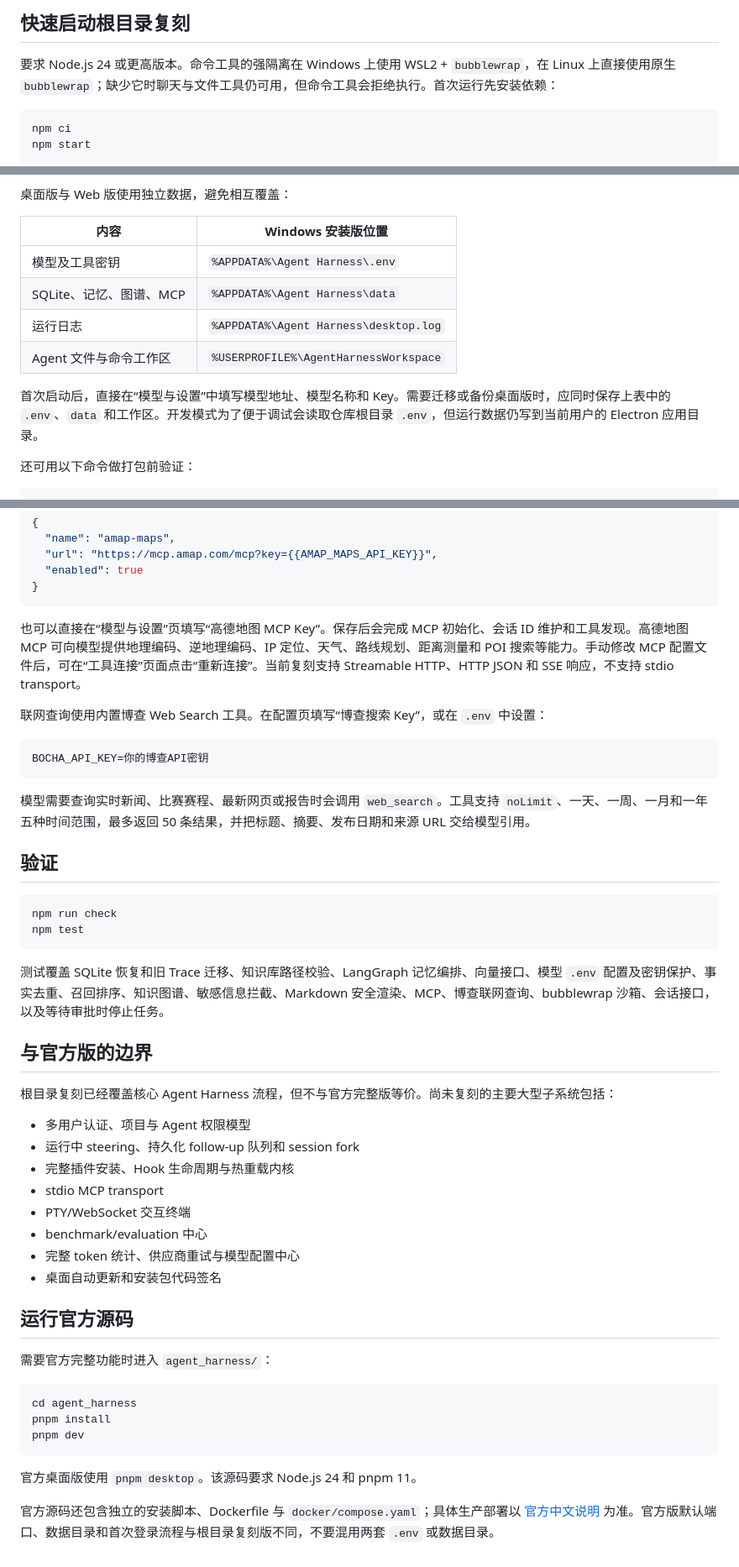
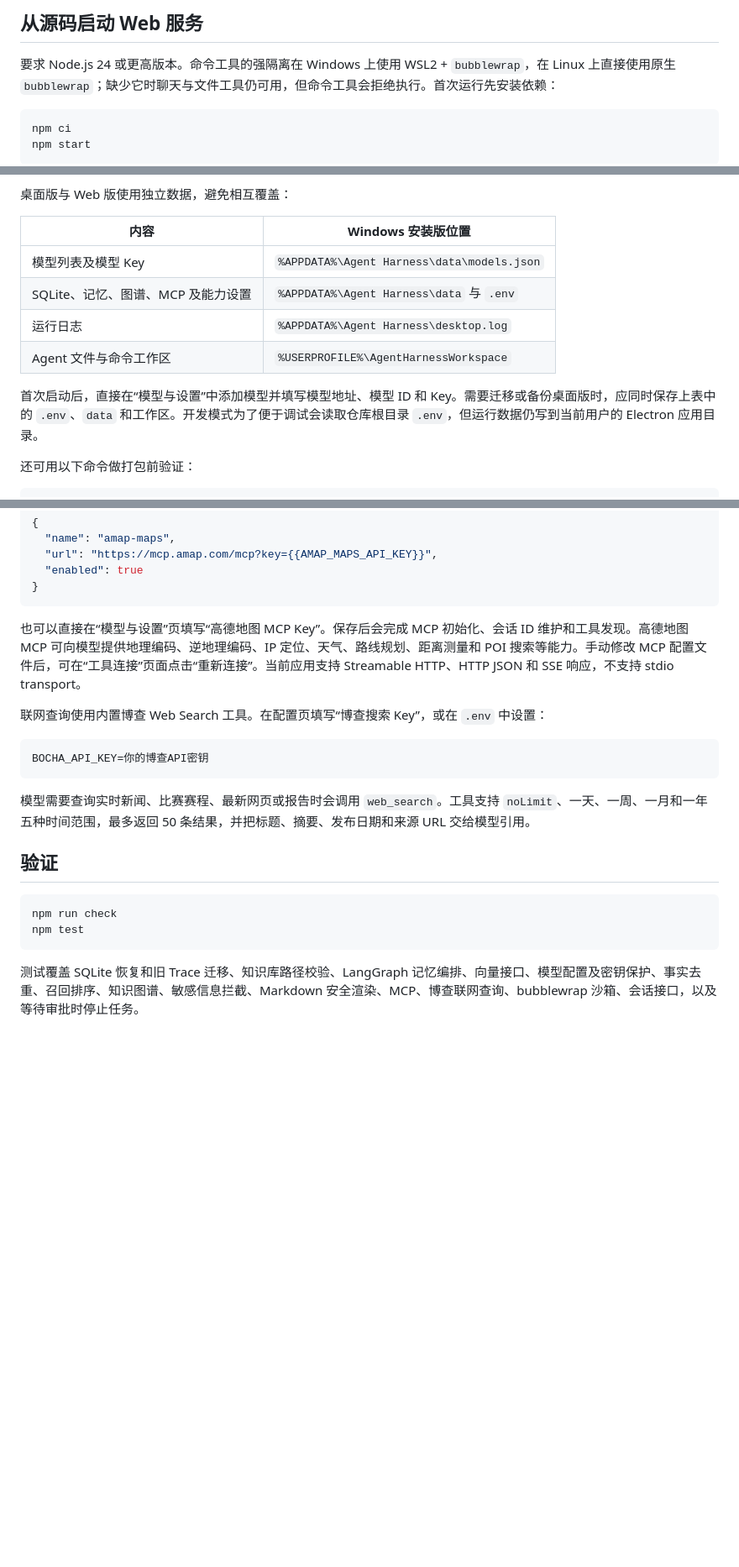
Before and after one commit to Dreamboat-Rachel/agent_harness, a Markdown page: README.md, 3 parts joined by grey strips. Shown at 84% size. Rendered like a GitHub page; blank space fills up the shorter version.

Commit message:
readme 变更

````diff
--- a/README.md
+++ b/README.md
@@ -19,5 +68,5 @@
 
-## 快速启动根目录复刻
+## 从源码启动 Web 服务
 
 要求 Node.js 24 或更高版本。命令工具的强隔离在 Windows 上使用 WSL2 + `bubblewrap`，在 Linux 上直接使用原生 `bubblewrap`；缺少它时聊天与文件工具仍可用，但命令工具会拒绝执行。首次运行先安装依赖：
 
@@ -75,12 +124,12 @@ npm run desktop:pack:win
 
 | 内容 | Windows 安装版位置 |
 | --- | --- |
-| 模型及工具密钥 | `%APPDATA%\Agent Harness\.env` |
-| SQLite、记忆、图谱、MCP | `%APPDATA%\Agent Harness\data` |
+| 模型列表及模型 Key | `%APPDATA%\Agent Harness\data\models.json` |
+| SQLite、记忆、图谱、MCP 及能力设置 | `%APPDATA%\Agent Harness\data` 与 `.env` |
 | 运行日志 | `%APPDATA%\Agent Harness\desktop.log` |
 | Agent 文件与命令工作区 | `%USERPROFILE%\AgentHarnessWorkspace` |
 
-首次启动后，直接在“模型与设置”中填写模型地址、模型名称和 Key。需要迁移或备份桌面版时，应同时保存上表中的 `.env`、`data` 和工作区。开发模式为了便于调试会读取仓库根目录 `.env`，但运行数据仍写到当前用户的 Electron 应用目录。
+首次启动后，直接在“模型与设置”中添加模型并填写模型地址、模型 ID 和 Key。需要迁移或备份桌面版时，应同时保存上表中的 `.env`、`data` 和工作区。开发模式为了便于调试会读取仓库根目录 `.env`，但运行数据仍写到当前用户的 Electron 应用目录。
 
 还可用以下命令做打包前验证：
 
@@ -406,7 +456,7 @@ MCP 配置示例：
 }
 ```
 
-也可以直接在“模型与设置”页填写“高德地图 MCP Key”。保存后会完成 MCP 初始化、会话 ID 维护和工具发现。高德地图 MCP 可向模型提供地理编码、逆地理编码、IP 定位、天气、路线规划、距离测量和 POI 搜索等能力。手动修改 MCP 配置文件后，可在“工具连接”页面点击“重新连接”。当前复刻支持 Streamable HTTP、HTTP JSON 和 SSE 响应，不支持 stdio transport。
+也可以直接在“模型与设置”页填写“高德地图 MCP Key”。保存后会完成 MCP 初始化、会话 ID 维护和工具发现。高德地图 MCP 可向模型提供地理编码、逆地理编码、IP 定位、天气、路线规划、距离测量和 POI 搜索等能力。手动修改 MCP 配置文件后，可在“工具连接”页面点击“重新连接”。当前应用支持 Streamable HTTP、HTTP JSON 和 SSE 响应，不支持 stdio transport。
 
 联网查询使用内置博查 Web Search 工具。在配置页填写“博查搜索 Key”，或在 `.env` 中设置：
 
@@ -423,31 +473,4 @@ npm run check
 npm test
 ```
 
-测试覆盖 SQLite 恢复和旧 Trace 迁移、知识库路径校验、LangGraph 记忆编排、向量接口、模型 `.env` 配置及密钥保护、事实去重、召回排序、知识图谱、敏感信息拦截、Markdown 安全渲染、MCP、博查联网查询、bubblewrap 沙箱、会话接口，以及等待审批时停止任务。
-
-## 与官方版的边界
-
-根目录复刻已经覆盖核心 Agent Harness 流程，但不与官方完整版等价。尚未复刻的主要大型子系统包括：
-
-- 多用户认证、项目与 Agent 权限模型
-- 运行中 steering、持久化 follow-up 队列和 session fork
-- 完整插件安装、Hook 生命周期与热重载内核
-- stdio MCP transport
-- PTY/WebSocket 交互终端
-- benchmark/evaluation 中心
-- 完整 token 统计、供应商重试与模型配置中心
-- 桌面自动更新和安装包代码签名
-
-## 运行官方源码
-
-需要官方完整功能时进入 `agent_harness/`：
-
-```powershell
-cd agent_harness
-pnpm install
-pnpm dev
-```
-
-官方桌面版使用 `pnpm desktop`。该源码要求 Node.js 24 和 pnpm 11。
-
-官方源码还包含独立的安装脚本、Dockerfile 与 `docker/compose.yaml`；具体生产部署以 [官方中文说明](./agent_harness/README.zh.md) 为准。官方版默认端口、数据目录和首次登录流程与根目录复刻版不同，不要混用两套 `.env` 或数据目录。
+测试覆盖 SQLite 恢复和旧 Trace 迁移、知识库路径校验、LangGraph 记忆编排、向量接口、模型配置及密钥保护、事实去重、召回排序、知识图谱、敏感信息拦截、Markdown 安全渲染、MCP、博查联网查询、bubblewrap 沙箱、会话接口，以及等待审批时停止任务。
````
Also changed, not shown: other parts of README.md (+63 -13 lines).
